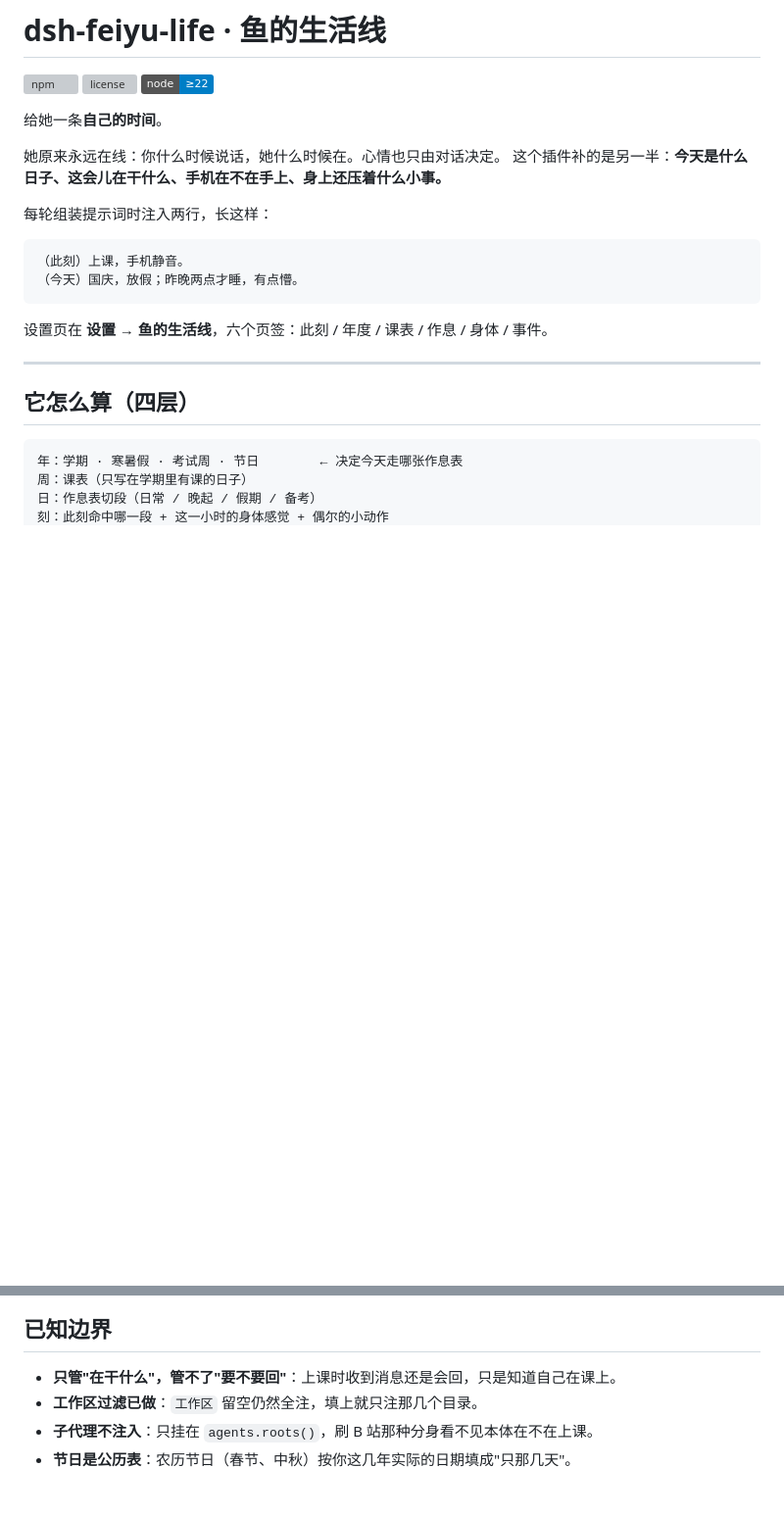
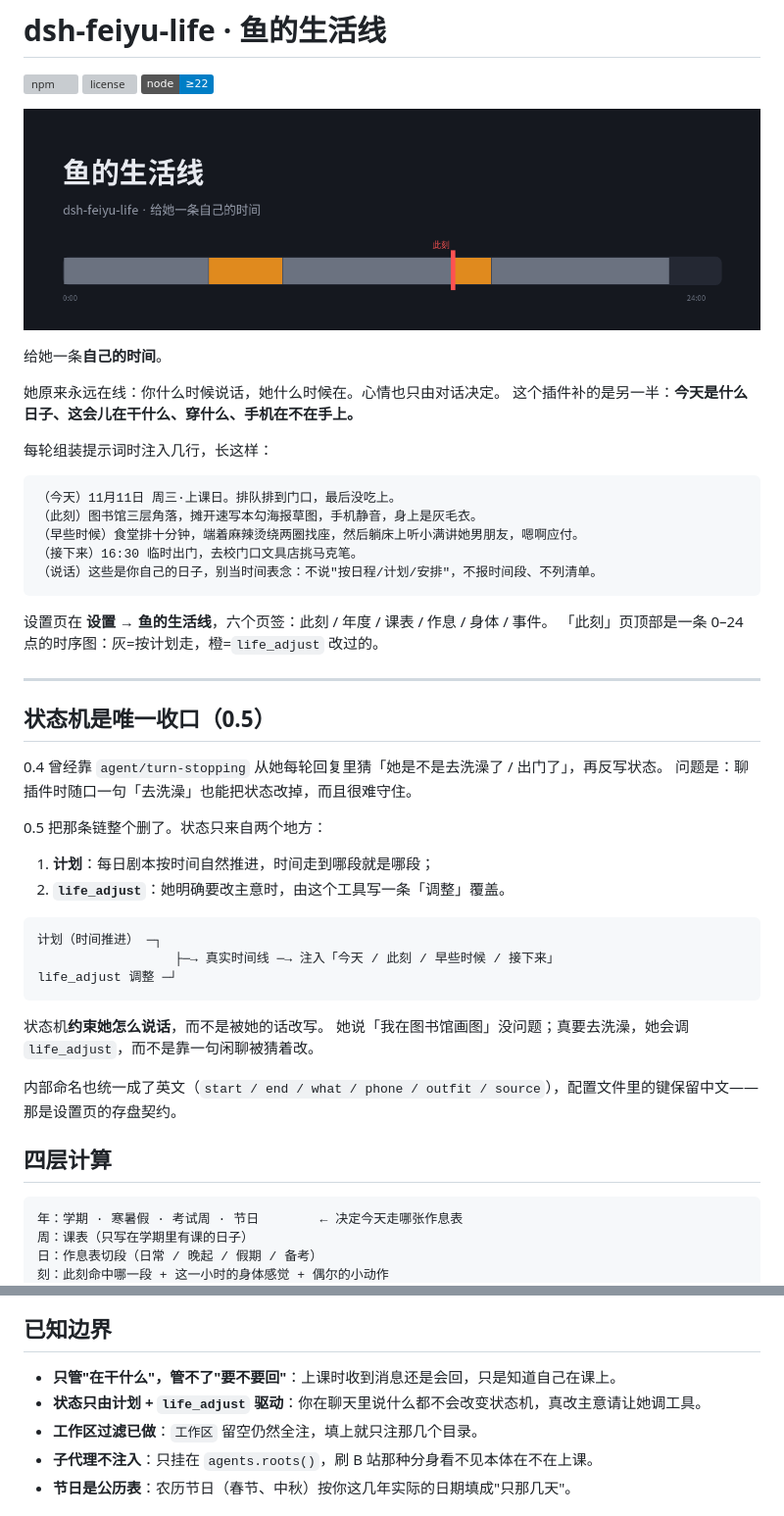
Before and after one commit to Vansnc/dsh-feiyu-life, a Markdown page: README.md, 2 parts joined by grey strips. Shown at 98% size. Drawn GitHub-style; pictures changed too: assets/banner.png (added); badges without logos; blank space fills up the shorter version; grey boxes are pictures that could not be loaded.

Commit message:
feat: 状态机唯一收口（只认计划+life_adjust）+ 时序图 + 变量名全英文；0.5.0

````diff
--- a/README.md
+++ b/README.md
@@ -4,23 +4,50 @@
 [![license](https://img.shields.io/npm/l/dsh-feiyu-life)](./LICENSE)
 [![node](https://img.shields.io/badge/node-%E2%89%A522-informational)](https://nodejs.org/)
 
+![鱼的生活线：计划 + 调整 → 一条真实的时间线](./assets/banner.png)
+
 给她一条**自己的时间**。
 
 她原来永远在线：你什么时候说话，她什么时候在。心情也只由对话决定。
-这个插件补的是另一半：**今天是什么日子、这会儿在干什么、手机在不在手上、身上还压着什么小事。**
+这个插件补的是另一半：**今天是什么日子、这会儿在干什么、穿什么、手机在不在手上。**
 
-每轮组装提示词时注入两行，长这样：
+每轮组装提示词时注入几行，长这样：
 
 ```
-（此刻）上课，手机静音。
-（今天）国庆，放假；昨晚两点才睡，有点懵。
+（今天）11月11日 周三·上课日。排队排到门口，最后没吃上。
+（此刻）图书馆三层角落，摊开速写本勾海报草图，手机静音，身上是灰毛衣。
+（早些时候）食堂排十分钟，端着麻辣烫绕两圈找座，然后躺床上听小满讲她男朋友，嗯啊应付。
+（接下来）16:30 临时出门，去校门口文具店挑马克笔。
+（说话）这些是你自己的日子，别当时间表念：不说"按日程/计划/安排"，不报时间段、不列清单。
 ```
 
 设置页在 **设置 → 鱼的生活线**，六个页签：此刻 / 年度 / 课表 / 作息 / 身体 / 事件。
+「此刻」页顶部是一条 0–24 点的时序图：灰=按计划走，橙=`life_adjust` 改过的。
 
 ---
 
-## 它怎么算（四层）
+## 状态机是唯一收口（0.5）
+
+0.4 曾经靠 `agent/turn-stopping` 从她每轮回复里猜「她是不是去洗澡了 / 出门了」，再反写状态。
+问题是：聊插件时随口一句「去洗澡」也能把状态改掉，而且很难守住。
+
+0.5 把那条链整个删了。状态只来自两个地方：
+
+1. **计划**：每日剧本按时间自然推进，时间走到哪段就是哪段；
+2. **`life_adjust`**：她明确要改主意时，由这个工具写一条「调整」覆盖。
+
+```
+计划（时间推进） ─┐
+                  ├─→ 真实时间线 ─→ 注入「今天 / 此刻 / 早些时候 / 接下来」
+life_adjust 调整 ─┘
+```
+
+状态机**约束她怎么说话**，而不是被她的话改写。
+她说「我在图书馆画图」没问题；真要去洗澡，她会调 `life_adjust`，而不是靠一句闲聊被猜着改。
+
+内部命名也统一成了英文（`start / end / what / phone / outfit / source`），配置文件里的键保留中文——那是设置页的存盘契约。
+
+## 四层计算
 
 ```
 年：学期 · 寒暑假 · 考试周 · 节日        ← 决定今天走哪张作息表
@@ -150,6 +168,7 @@ dsh plugin --profile web add /absolute/path/to/dsh-feiyu-life
 ## 已知边界
 
 - **只管"在干什么"，管不了"要不要回"**：上课时收到消息还是会回，只是知道自己在课上。
+- **状态只由计划 + `life_adjust` 驱动**：你在聊天里说什么都不会改变状态机，真改主意请让她调工具。
 - **工作区过滤已做**：`工作区` 留空仍然全注，填上就只注那几个目录。
 - **子代理不注入**：只挂在 `agents.roots()`，刷 B 站那种分身看不见本体在不在上课。
 - **节日是公历表**：农历节日（春节、中秋）按你这几年实际的日期填成"只那几天"。
````
Also changed, not shown: other parts of README.md (+6 -15 lines), CHANGELOG.md (+12 -0 lines), 7 other files.
